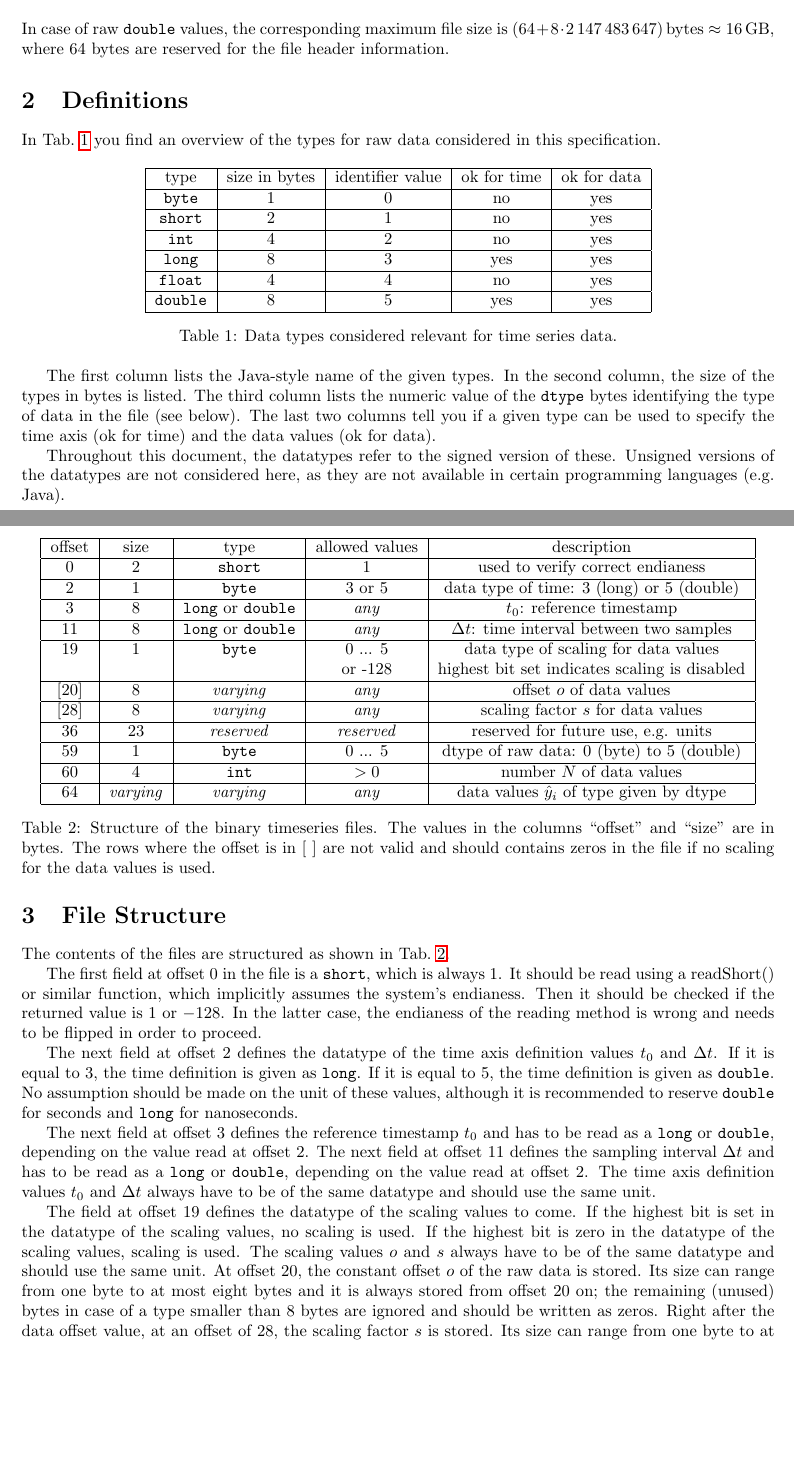
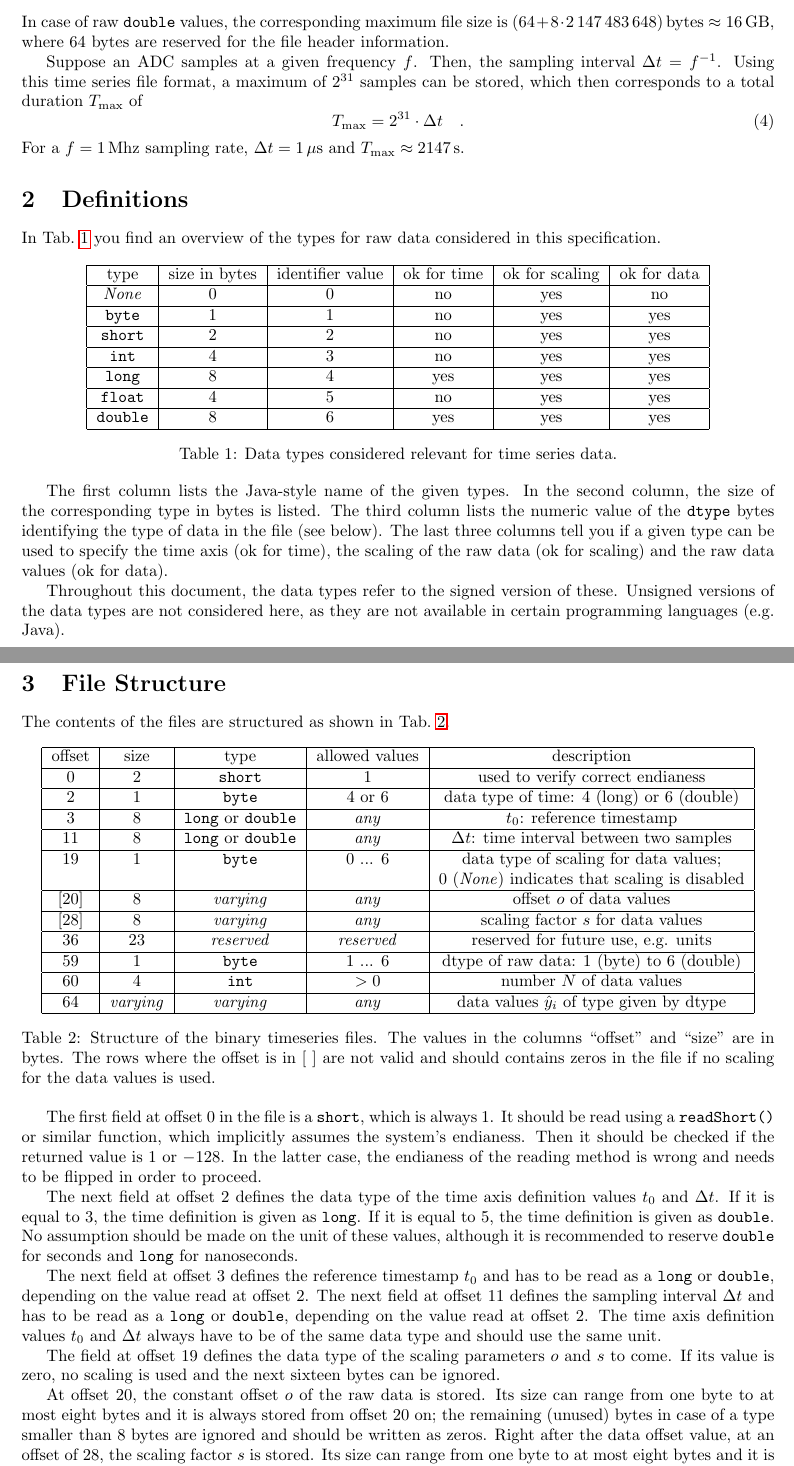
Before and after one commit to jonathanschilling/BinaryTimeseries, a LaTeX document (doc/BinaryTimeseries.tex): two parts of pages 1 and 2 of 3, joined at a grey line, cut so that both start at the same text, the shorter picture padded with empty space. Compiled offline with pdfLaTeX.

Commit message:
changed dtype id values to have 0 for None in docs and code

```diff
--- a/doc/BinaryTimeseries.tex
+++ b/doc/BinaryTimeseries.tex
@@ -41,42 +41,54 @@ The data values $y_i$ are stored as raw values $\hat{y}_i$, optionally with an o
 \end{aligned}
 \end{gather}
 The number of samples is limited by the maximum value of the (signed 32-bit) \texttt{int} type, which is
-$$2\,147\,483\,647 \approx 2.1 \cdot 10^9 \quad .$$
-In case of raw \texttt{double} values, the corresponding maximum file size is $(64 + 8 \cdot 2\,147\,483\,647)\,\mathrm{bytes} \approx 16\,\mathrm{GB}$,
+\begin{equation}
+  2^{31} = 2\,147\,483\,648 \approx 2.1 \cdot 10^9 \quad .
+\end{equation}
+In case of raw \texttt{double} values, the corresponding maximum file size is $(64 + 8 \cdot 2\,147\,483\,648)\,\mathrm{bytes} \approx 16\,\mathrm{GB}$,
 where 64~bytes are reserved for the file header information.
 
+Suppose an ADC samples at a given frequency $f$. Then, the sampling interval $\Delta t = f^{-1}$.
+Using this time series file format, a maximum of $2^{31}$ samples can be stored, which then corresponds to a
+total duration $T_\mathrm{max}$ of
+\begin{equation}
+  T_\mathrm{max} = 2^{31} \cdot \Delta t \quad .
+\end{equation}
+For a $f = 1\,\mathrm{Mhz}$ sampling rate, $\Delta t = 1\,\mu\mathrm{s}$ and $T_\mathrm{max} \approx 2147\,\mathrm{s}$.
+
 \section{Definitions}\label{sec:definitions}
-In Tab.~\ref{tab:datatypes} you find an overview of the types for raw data considered in this specification.
+In Tab.~\ref{tab:data types} you find an overview of the types for raw data considered in this specification.
 \begin{table}[htbp]
  \centering
- \begin{tabular}{|c|c|c|c|c|}
+ \begin{tabular}{|c|c|c|c|c|c|}
     \hline
-    type            & size in bytes & identifier value & ok for time & ok for data \\
+    type            & size in bytes & identifier value & ok for time & ok for scaling & ok for data \\
     \hline
-    \texttt{byte}   & 1             & 0                & no          & yes         \\
+    \textit{None}   & 0             & 0                & no          & yes            & no          \\
     \hline
-    \texttt{short}  & 2             & 1                & no          & yes         \\
+    \texttt{byte}   & 1             & 1                & no          & yes            & yes         \\
     \hline
-    \texttt{int}    & 4             & 2                & no          & yes         \\
+    \texttt{short}  & 2             & 2                & no          & yes            & yes         \\
     \hline
-    \texttt{long}   & 8             & 3                & yes         & yes         \\
+    \texttt{int}    & 4             & 3                & no          & yes            & yes         \\
     \hline
-    \texttt{float}  & 4             & 4                & no          & yes         \\
+    \texttt{long}   & 8             & 4                & yes         & yes            & yes         \\
     \hline
-    \texttt{double} & 8             & 5                & yes         & yes         \\
+    \texttt{float}  & 4             & 5                & no          & yes            & yes         \\
+    \hline
+    \texttt{double} & 8             & 6                & yes         & yes            & yes         \\
     \hline
  \end{tabular}
  \caption{Data types considered relevant for time series data.}
- \label{tab:datatypes}
+ \label{tab:data types}
 \end{table}
 
 The first column lists the Java-style name of the given types.
-In the second column, the size of the types in bytes is listed.
+In the second column, the size of the corresponding type in bytes is listed.
 The third column lists the numeric value of the \texttt{dtype} bytes identifying the type of data in the file (see below).
-The last two columns tell you if a given type can be used to specify the time axis (ok for time)
-and the data values (ok for data).
+The last three columns tell you if a given type can be used to specify the time axis (ok for time),
+the scaling of the raw data (ok for scaling) and the raw data values (ok for data).
 
-Throughout this document, the datatypes refer to the signed version of these. Unsigned versions of the datatypes are not
+Throughout this document, the data types refer to the signed version of these. Unsigned versions of the data types are not
 considered here, as they are not available in certain programming languages (e.g. Java).
 
 \section{File Structure}\label{sec:file_structure}
@@ -89,14 +101,14 @@ The contents of the files are structured as shown in Tab.~\ref{tab:structure}.
     \hline
     0      & 2                & \texttt{short}                   & 1                 & used to verify correct endianess  \\
     \hline
-    2      & 1                & \texttt{byte}                    & 3 or 5            & data type of time: 3 (long) or 5 (double) \\
+    2      & 1                & \texttt{byte}                    & 4 or 6            & data type of time: 4 (long) or 6 (double) \\
     \hline
     3      & 8                & \texttt{long} or \texttt{double} & \textit{any}      & $t_0$: reference timestamp \\
     \hline
     11     & 8                & \texttt{long} or \texttt{double} & \textit{any}      & $\Delta t$: time interval between two samples \\
     \hline
-    19     & 1                & \texttt{byte}                    & 0 ... 5           & data type of scaling for data values \\
-     ~     & ~                &      ~                           & or -128           & highest bit set indicates scaling is disabled \\
+    19     & 1                & \texttt{byte}                    & 0 ... 6           & data type of scaling for data values; \\
+     ~     & ~                &      ~                           &                   & 0 (\textit{None}) indicates that scaling is disabled  \\
     \hline
     [20]   & 8                & \textit{varying}                 & \textit{any}      & offset $o$ of data values \\
     \hline
@@ -104,7 +116,7 @@ The contents of the files are structured as shown in Tab.~\ref{tab:structure}.
     \hline
     36     & 23               & \textit{reserved}                & \textit{reserved} & reserved for future use, e.g. units \\
     \hline
-    59     & 1                & \texttt{byte}                    & 0 ... 5           & dtype of raw data: 0 (byte) to 5 (double) \\
+    59     & 1                & \texttt{byte}                    & 1 ... 6           & dtype of raw data: 1 (byte) to 6 (double) \\
     \hline
     60     & 4                & \texttt{int}                     & $> 0$             & number $N$ of data values \\
     \hline
@@ -118,11 +130,11 @@ The contents of the files are structured as shown in Tab.~\ref{tab:structure}.
 \end{table}
 
 The first field at offset 0 in the file is a \texttt{short}, which is always 1.
-It should be read using a readShort() or similar function, which implicitly assumes the system's endianess.
+It should be read using a \texttt{readShort()} or similar function, which implicitly assumes the system's endianess.
 Then it should be checked if the returned value is $1$ or $-128$.
 In the latter case, the endianess of the reading method is wrong and needs to be flipped in order to proceed.
 
-The next field at offset 2 defines the datatype of the time axis definition values $t_0$ and $\Delta t$.
+The next field at offset 2 defines the data type of the time axis definition values $t_0$ and $\Delta t$.
 If it is equal to 3, the time definition is given as \texttt{long}.
 If it is equal to 5, the time definition is given as \texttt{double}.
 No assumption should be made on the unit of these values, although it is recommended to reserve \texttt{double} for seconds and
@@ -132,9 +144,7 @@ The next field at offset 3 defines the reference timestamp $t_0$ and has to be r
 depending on the value read at offset 2.
 The next field at offset 11 defines the sampling interval $\Delta t$ and has to be read as a \texttt{long} or \texttt{double},
 depending on the value read at offset 2.
-The time axis definition values $t_0$ and $\Delta t$ always have to be of the same datatype and should use the same unit.
+The time axis definition values $t_0$ and $\Delta t$ always have to be of the same data type and should use the same unit.
 
-The field at offset 19 defines the datatype of the scaling values to come.
-If the highest bit is set in the datatype of the scaling values, no scaling is used.
-If the highest bit is zero in the datatype of the scaling values, scaling is used.
-The scaling values $o$ and $s$ always have to be of the same datatype and should use the same unit.
+The field at offset 19 defines the data type of the scaling parameters $o$ and $s$ to come.
+If its value is zero, no scaling is used and the next sixteen bytes can be ignored.
@@ -171,4 +183,4 @@ This situation is illustrated in Fig.~\ref{fig:timeAxis}
 It is evident that the timestamps $t_l$ and $t_u$ are not necessarily aligned with the time axis of the available data.
 Therefore, rounding has to be used to compute the indices of data:
 \begin{itemize}
-  \item \texttt{double} timestamps: $t_0, \Delta t \in \mathbb{R}$
+  \item \texttt{double} timestamps: $t_0, \Delta t \in \mathbb{R}_\mathrm{64\,bit}$
```
Also changed, not shown: doc/BinaryTimeseries.pdf, doc/BinaryTimeseries.tex (32 more changed lines), 1 other file.
